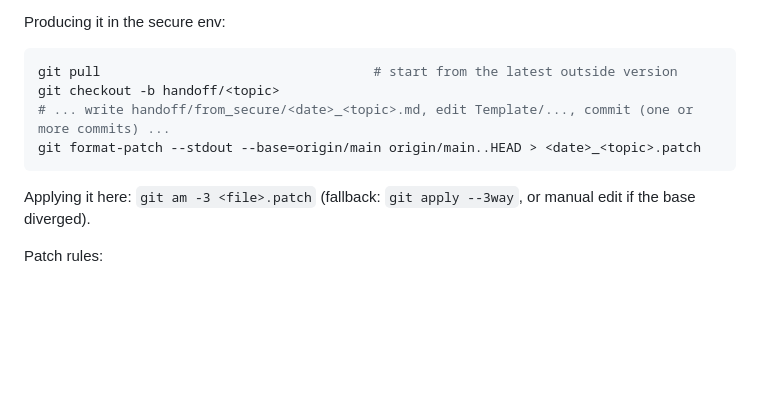
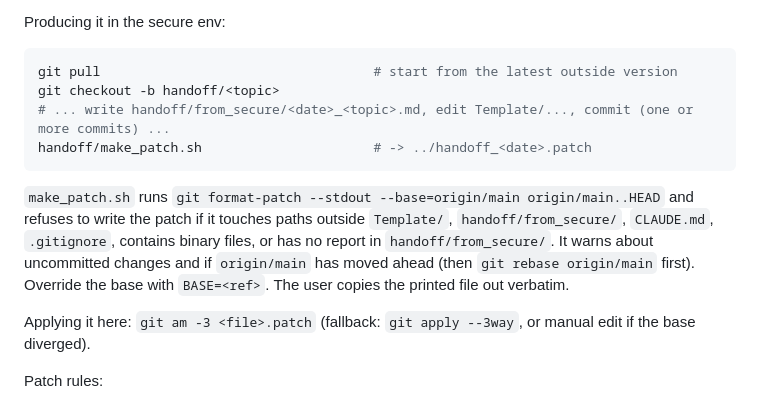
Before and after one commit to rchittersu/UntitledSubmission, a Markdown page: CLAUDE.md, the part around the change. Drawn GitHub-style; blank space fills up the shorter version.

Commit message:
CLAUDE.md: use make_patch.sh
Co-Authored-By: Claude Opus 5.5 <noreply@anthropic.com>

````diff
--- a/CLAUDE.md
+++ b/CLAUDE.md
@@ -51,8 +51,10 @@ Producing it in the secure env:
 git pull                                   # start from the latest outside version
 git checkout -b handoff/<topic>
 # ... write handoff/from_secure/<date>_<topic>.md, edit Template/..., commit (one or more commits) ...
-git format-patch --stdout --base=origin/main origin/main..HEAD > <date>_<topic>.patch
+handoff/make_patch.sh                      # -> ../handoff_<date>.patch
 ```
+
+`make_patch.sh` runs `git format-patch --stdout --base=origin/main origin/main..HEAD` and refuses to write the patch if it touches paths outside `Template/`, `handoff/from_secure/`, `CLAUDE.md`, `.gitignore`, contains binary files, or has no report in `handoff/from_secure/`. It warns about uncommitted changes and if `origin/main` has moved ahead (then `git rebase origin/main` first). Override the base with `BASE=<ref>`. The user copies the printed file out verbatim.
 
 Applying it here: `git am -3 <file>.patch` (fallback: `git apply --3way`, or manual edit if the base diverged).
 
````
